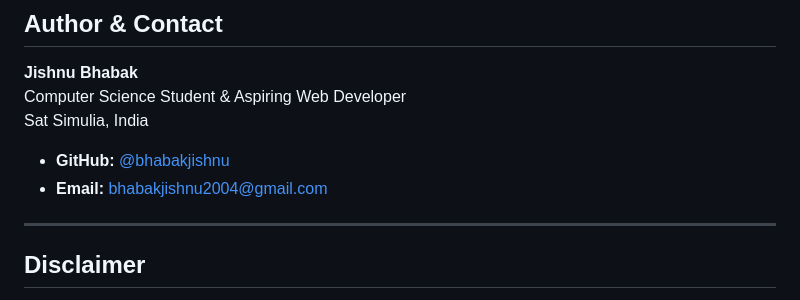
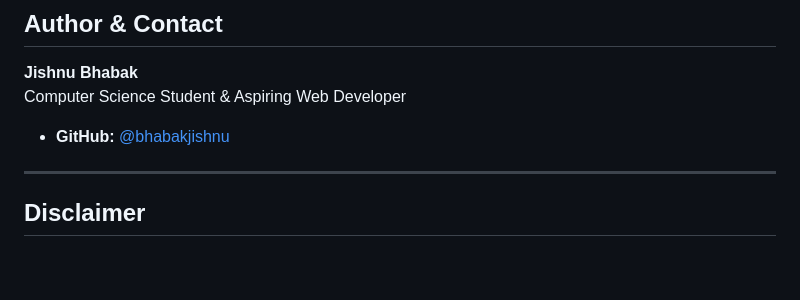
Before and after one commit to bhabakjishnu/Developer-Bio, a Markdown page: README.md, the part around the change. Drawn GitHub-style; blank space fills up the shorter version.

Commit message:
docs(readme): remove location and personal email from author section

```diff
--- a/README.md
+++ b/README.md
@@ -421,10 +421,8 @@ No formal open-source license is currently specified for this repository. All ri
 
 **Jishnu Bhabak**
 Computer Science Student & Aspiring Web Developer
-Sat Simulia, India
 
 - **GitHub:** [@bhabakjishnu](https://github.com/bhabakjishnu)
-- **Email:** [bhabakjishnu2004@gmail.com](mailto:bhabakjishnu2004@gmail.com)
 
 ---
 
```
